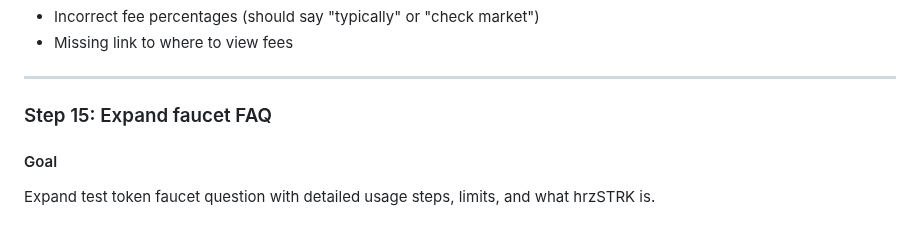
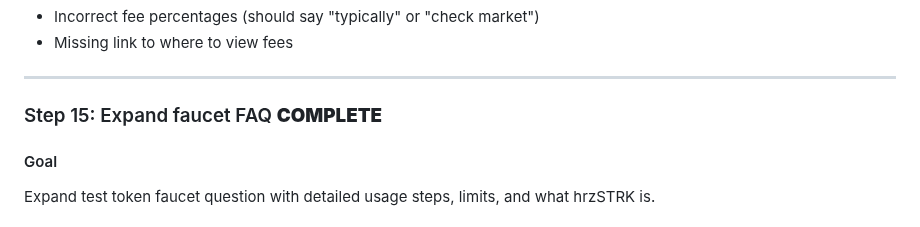
Before and after one commit to ametel01/horizon-starknet, a Markdown page: DOCS_PLAN.md, the part around the change. Rendered like a GitHub page.

Commit message:
Mark faucet FAQ documentation step as complete
Claude-Transcript: https://gist.github.com/ametel01/496c59bcf7ae4fa35951f8f75714c0d5

```diff
--- a/DOCS_PLAN.md
+++ b/DOCS_PLAN.md
@@ -338,7 +338,7 @@ grep -q "fees does Horizon\|Interest Fee\|Reward Fee\|Swap Fee" packages/fronten
 
 ---
 
-### Step 15: Expand faucet FAQ
+### Step 15: Expand faucet FAQ **COMPLETE**
 
 #### Goal
 Expand test token faucet question with detailed usage steps, limits, and what hrzSTRK is.
```
